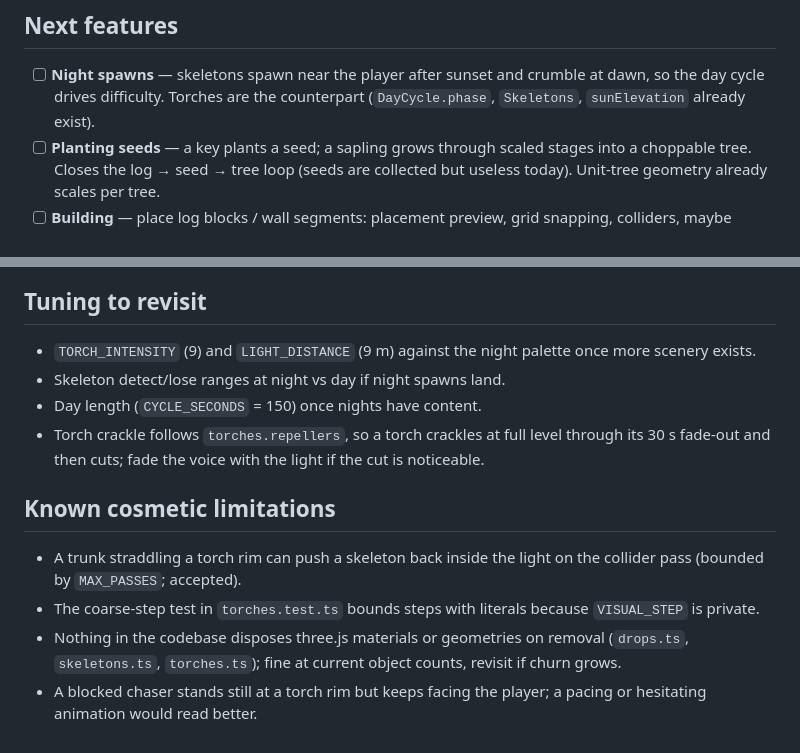
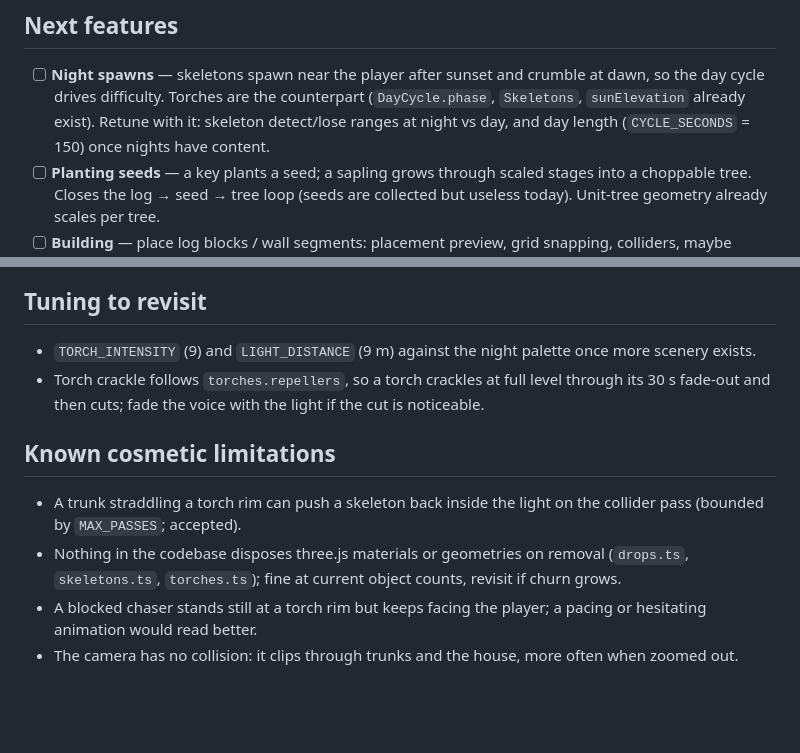
Before and after one commit to dhedegaard/vibecraft, a Markdown page: BACKLOG.md, 2 parts joined by grey strips. Rendered like a GitHub page; blank space fills up the shorter version.

```diff
--- a/BACKLOG.md
+++ b/BACKLOG.md
@@ -9,6 +9,8 @@ entries here when they land.
 - [ ] **Night spawns** — skeletons spawn near the player after sunset and
       crumble at dawn, so the day cycle drives difficulty. Torches are the
       counterpart (`DayCycle.phase`, `Skeletons`, `sunElevation` already exist).
+      Retune with it: skeleton detect/lose ranges at night vs day, and day
+      length (`CYCLE_SECONDS` = 150) once nights have content.
 - [ ] **Planting seeds** — a key plants a seed; a sapling grows through scaled
       stages into a choppable tree. Closes the log → seed → tree loop (seeds are
       collected but useless today). Unit-tree geometry already scales per tree.
@@ -49,8 +51,6 @@ entries here when they land.
 
 - `TORCH_INTENSITY` (9) and `LIGHT_DISTANCE` (9 m) against the night palette
   once more scenery exists.
-- Skeleton detect/lose ranges at night vs day if night spawns land.
-- Day length (`CYCLE_SECONDS` = 150) once nights have content.
 - Torch crackle follows `torches.repellers`, so a torch crackles at full level
   through its 30 s fade-out and then cuts; fade the voice with the light if the
   cut is noticeable.
@@ -59,10 +59,10 @@ entries here when they land.
 
 - A trunk straddling a torch rim can push a skeleton back inside the light on
   the collider pass (bounded by `MAX_PASSES`; accepted).
-- The coarse-step test in `torches.test.ts` bounds steps with literals because
-  `VISUAL_STEP` is private.
 - Nothing in the codebase disposes three.js materials or geometries on removal
   (`drops.ts`, `skeletons.ts`, `torches.ts`); fine at current object counts,
   revisit if churn grows.
 - A blocked chaser stands still at a torch rim but keeps facing the player; a
   pacing or hesitating animation would read better.
+- The camera has no collision: it clips through trunks and the house, more
+  often when zoomed out.
```
Also changed, not shown: CLAUDE.md (+11 -0 lines).
